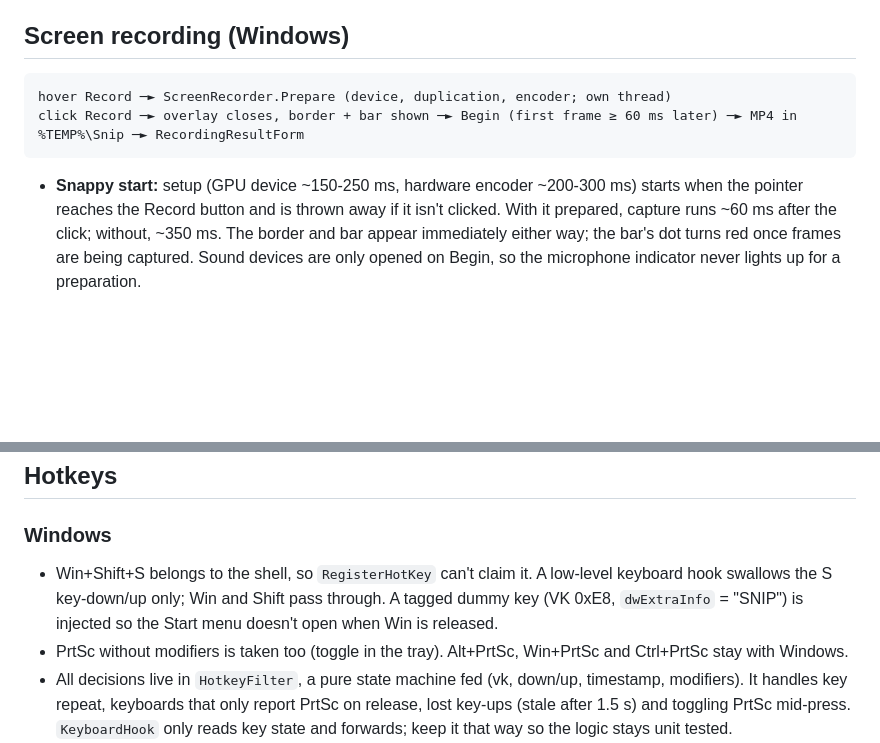
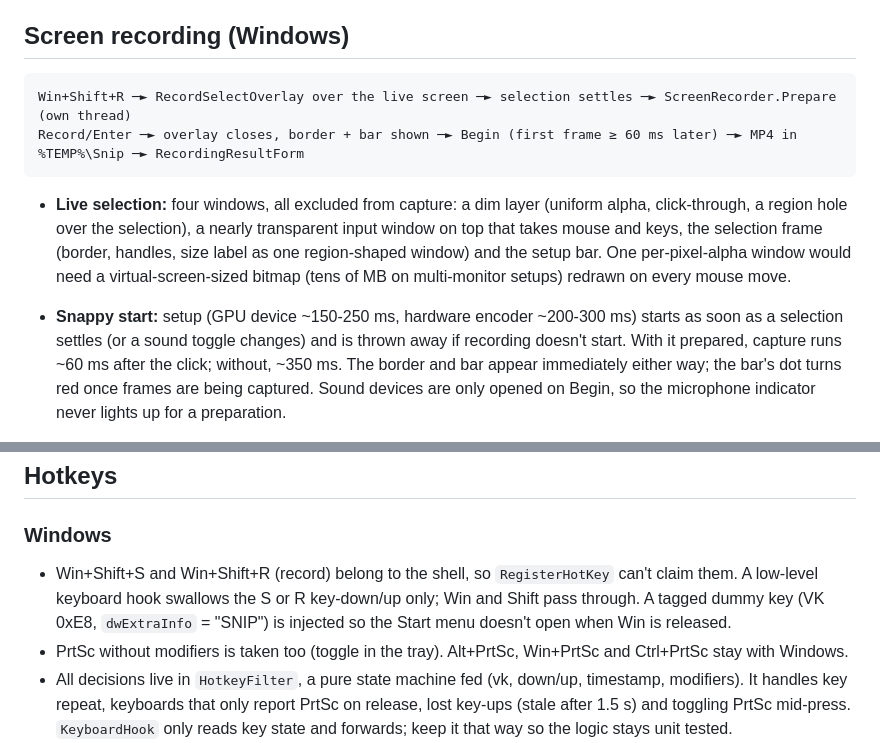
Before and after one commit to buildthomas/snip, a Markdown page: docs/architecture.md, 2 parts joined by grey strips. Rendered like a GitHub page; blank space fills up the shorter version.

````diff
--- a/docs/architecture.md
+++ b/docs/architecture.md
@@ -72,12 +72,16 @@ macOS:   hotkey event ─► Capture.captureAll (SCScreenshotManager per display
 ## Screen recording (Windows)
 
 ```
-hover Record ─► ScreenRecorder.Prepare (device, duplication, encoder; own thread)
-click Record ─► overlay closes, border + bar shown ─► Begin (first frame ≥ 60 ms later) ─► MP4 in %TEMP%\Snip ─► RecordingResultForm
+Win+Shift+R ─► RecordSelectOverlay over the live screen ─► selection settles ─► ScreenRecorder.Prepare (own thread)
+Record/Enter ─► overlay closes, border + bar shown ─► Begin (first frame ≥ 60 ms later) ─► MP4 in %TEMP%\Snip ─► RecordingResultForm
 ```
 
-- **Snappy start:** setup (GPU device ~150-250 ms, hardware encoder ~200-300 ms) starts when the pointer reaches the
-  Record button and is thrown away if it isn't clicked. With it prepared, capture runs ~60 ms after the click; without,
+- **Live selection:** four windows, all excluded from capture: a dim layer (uniform alpha, click-through, a region
+  hole over the selection), a nearly transparent input window on top that takes mouse and keys, the selection frame
+  (border, handles, size label as one region-shaped window) and the setup bar. One per-pixel-alpha window would need a
+  virtual-screen-sized bitmap (tens of MB on multi-monitor setups) redrawn on every mouse move.
+- **Snappy start:** setup (GPU device ~150-250 ms, hardware encoder ~200-300 ms) starts as soon as a selection settles
+  (or a sound toggle changes) and is thrown away if recording doesn't start. With it prepared, capture runs ~60 ms after the click; without,
   ~350 ms. The border and bar appear immediately either way; the bar's dot turns red once frames are being captured.
   Sound devices are only opened on Begin, so the microphone indicator never lights up for a preparation.
 
@@ -103,8 +107,8 @@ click Record ─► overlay closes, border + bar shown ─► Begin (first frame
 
 ### Windows
 
-- Win+Shift+S belongs to the shell, so `RegisterHotKey` can't claim it. A low-level keyboard hook swallows the S
-  key-down/up only; Win and Shift pass through. A tagged dummy key (VK 0xE8, `dwExtraInfo` = "SNIP") is injected so the
+- Win+Shift+S and Win+Shift+R (record) belong to the shell, so `RegisterHotKey` can't claim them. A low-level keyboard
+  hook swallows the S or R key-down/up only; Win and Shift pass through. A tagged dummy key (VK 0xE8, `dwExtraInfo` = "SNIP") is injected so the
   Start menu doesn't open when Win is released.
 - PrtSc without modifiers is taken too (toggle in the tray). Alt+PrtSc, Win+PrtSc and Ctrl+PrtSc stay with Windows.
 - All decisions live in `HotkeyFilter`, a pure state machine fed (vk, down/up, timestamp, modifiers). It handles key
````
Also changed, not shown: AGENTS.md (+1 -1 lines), README.md (+16 -11 lines), docs/redact.png, docs/screenshot.png, 10 other files.
